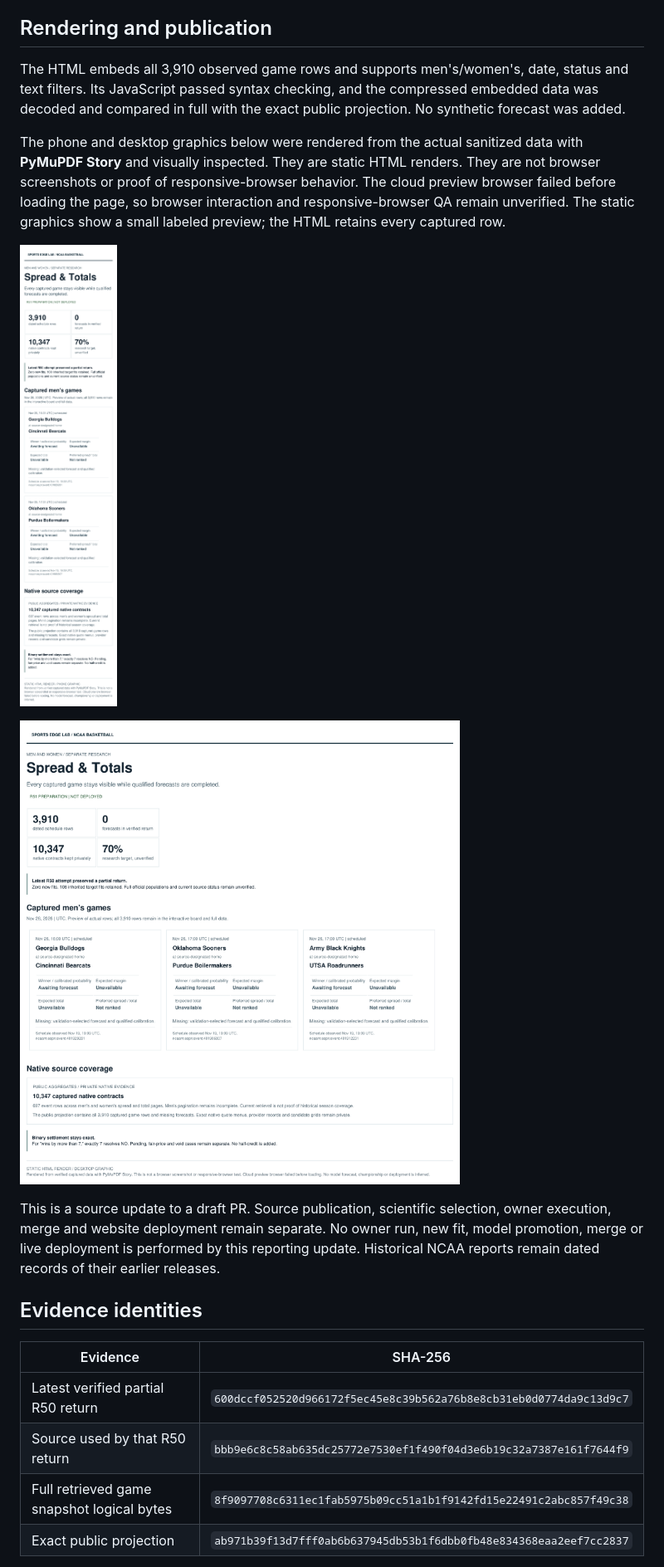
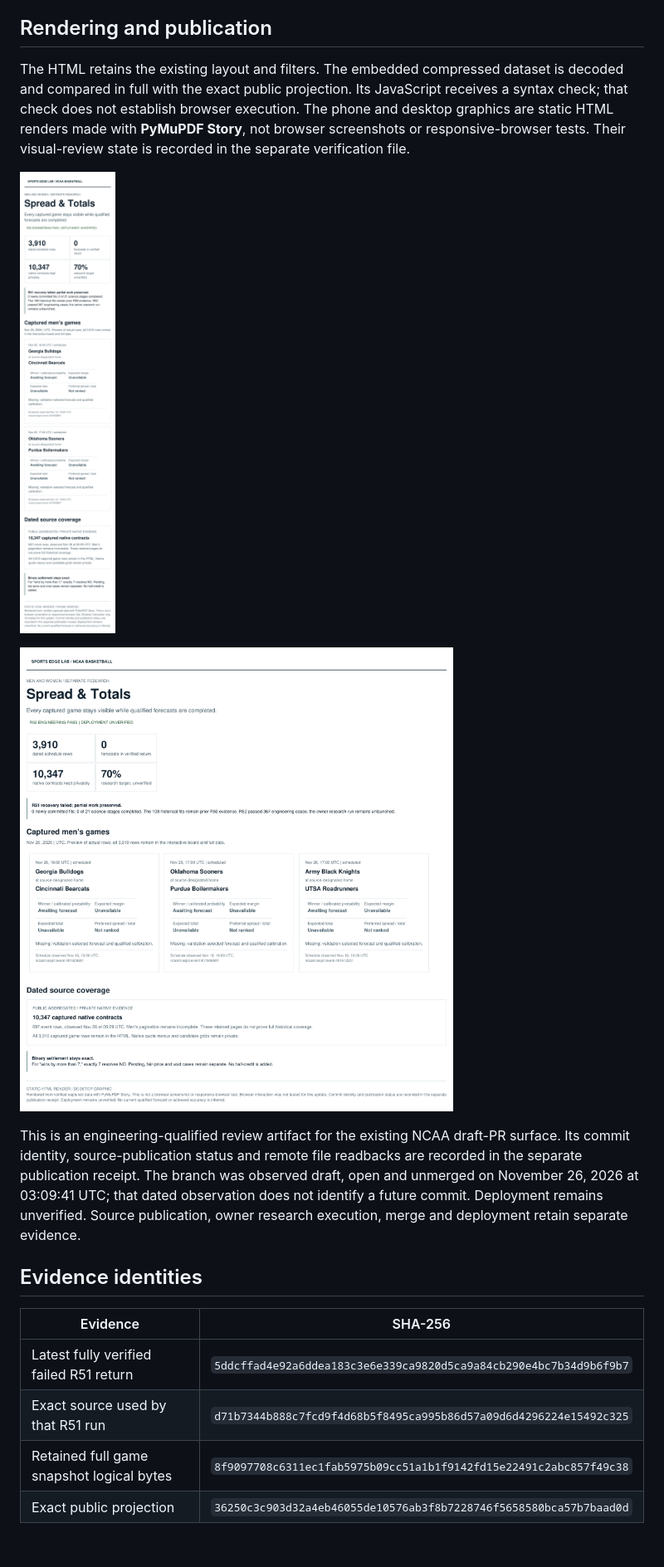
Before and after one commit to alvaromendizabal/sports-edge-lab, a Markdown page: docs/ncaa/SPREAD_TOTALS_R51_PREPARATION_20261126.md, the part around one of its changes. Shown at 83% size. GitHub-like rendering; pictures changed too: docs/ncaa/spread_totals_desktop.png, docs/ncaa/spread_totals_phone.png; blank space fills up the shorter version.

```diff
--- a/docs/ncaa/SPREAD_TOTALS_R51_PREPARATION_20261126.md
+++ b/docs/ncaa/SPREAD_TOTALS_R51_PREPARATION_20261126.md
@@ -22,22 +36,20 @@ The **70% Spread & Totals target is not established**. There are no qualified Sp
 
 ## Rendering and publication
 
-The HTML embeds all 3,910 observed game rows and supports men's/women's, date, status and text filters. Its JavaScript passed syntax checking, and the compressed embedded data was decoded and compared in full with the exact public projection. No synthetic forecast was added.
+The HTML retains the existing layout and filters. The embedded compressed dataset is decoded and compared in full with the exact public projection. Its JavaScript receives a syntax check; that check does not establish browser execution. The phone and desktop graphics are static HTML renders made with **PyMuPDF Story**, not browser screenshots or responsive-browser tests. Their visual-review state is recorded in the separate verification file.
 
-The phone and desktop graphics below were rendered from the actual sanitized data with **PyMuPDF Story** and visually inspected. They are static HTML renders. They are not browser screenshots or proof of responsive-browser behavior. The cloud preview browser failed before loading the page, so browser interaction and responsive-browser QA remain unverified. The static graphics show a small labeled preview; the HTML retains every captured row.
+![Phone static render of the NCAA R52 engineering-qualified preparation board](spread_totals_phone.png)
 
-![Phone static render of the NCAA preparation board](spread_totals_phone.png)
+![Desktop static render of the NCAA R52 engineering-qualified preparation board](spread_totals_desktop.png)
 
-![Desktop static render of the NCAA preparation board](spread_totals_desktop.png)
-
-This is a source update to a draft PR. Source publication, scientific selection, owner execution, merge and website deployment remain separate. No owner run, new fit, model promotion, merge or live deployment is performed by this reporting update. Historical NCAA reports remain dated records of their earlier releases.
+This is an engineering-qualified review artifact for the existing NCAA draft-PR surface. Its commit identity, source-publication status and remote file readbacks are recorded in the separate publication receipt. The branch was observed draft, open and unmerged on November 26, 2026 at 03:09:41 UTC; that dated observation does not identify a future commit. Deployment remains unverified. Source publication, owner research execution, merge and deployment retain separate evidence.
 
 ## Evidence identities
 
 | Evidence | SHA-256 |
 | --- | --- |
-| Latest verified partial R50 return | `600dccf052520d966172f5ec45e8c39b562a76b8e8cb31eb0d0774da9c13d9c7` |
-| Source used by that R50 return | `bbb9e6c8c58ab635dc25772e7530ef1f490f04d3e6b19c32a7387e161f7644f9` |
-| Full retrieved game snapshot logical bytes | `8f9097708c6311ec1fab5975b09cc51a1b1f9142fd15e22491c2abc857f49c38` |
-| Exact public projection | `ab971b39f13d7fff0ab6b637945db53b1f6dbb0fb48e834368eaa2eef7cc2837` |
+| Latest fully verified failed R51 return | `5ddcffad4e92a6ddea183c3e6e339ca9820d5ca9a84cb290e4bc7b34d9b6f9b7` |
+| Exact source used by that R51 run | `d71b7344b888c7fcd9f4d68b5f8495ca995b86d57a09d6d4296224e15492c325` |
+| Retained full game snapshot logical bytes | `8f9097708c6311ec1fab5975b09cc51a1b1f9142fd15e22491c2abc857f49c38` |
+| Exact public projection | `36250c3c903d32a4eb46055de10576ab3f8b7228746f5658580bca57b7baad0d` |
 
```
Also changed, not shown: other parts of docs/ncaa/SPREAD_TOTALS_R51_PREPARATION_20261126.md (+25 -11 lines), 3 other files.
